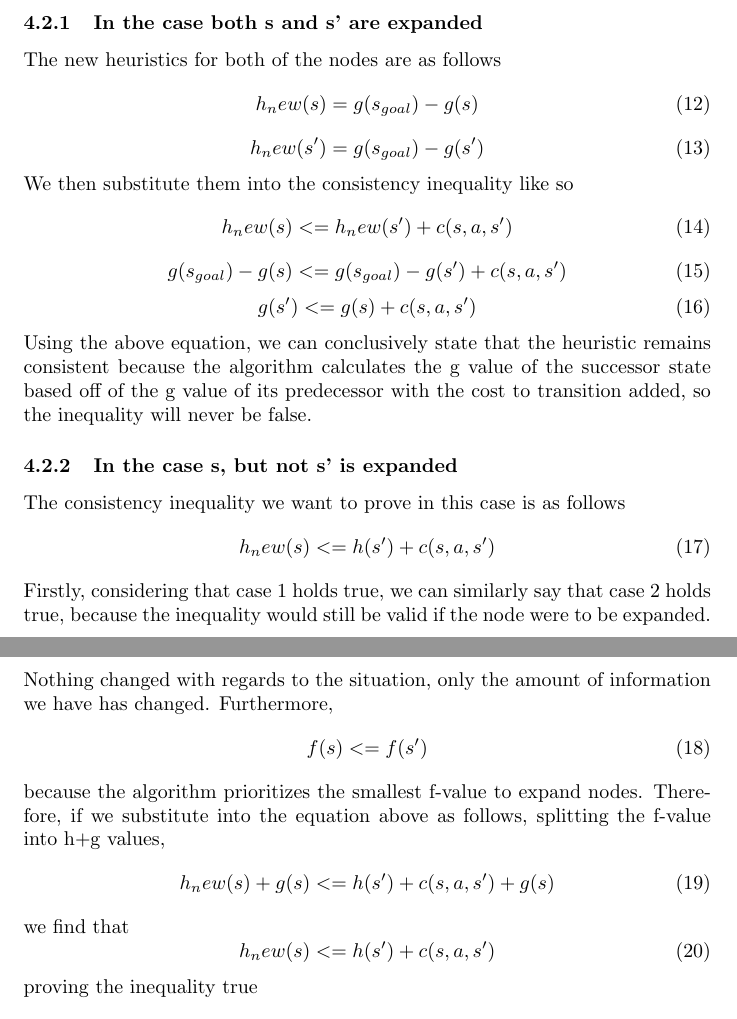
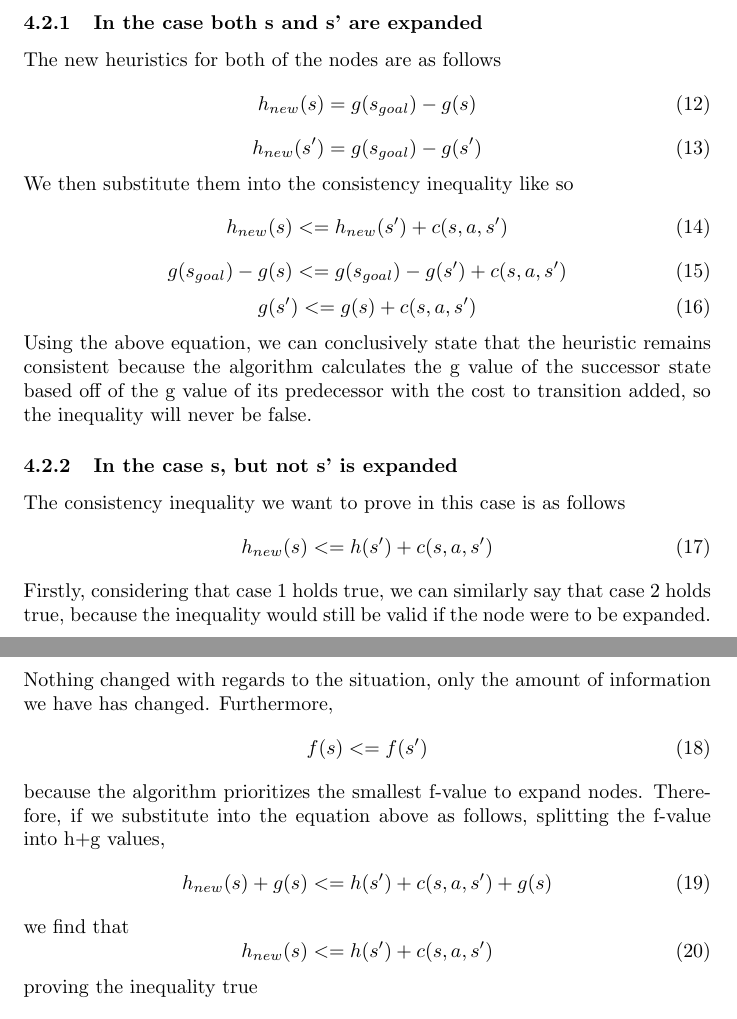
Before and after one commit to montepy/AIProjects, a LaTeX document (AIProjects-master/Project1/Project_Documentation.tex): two parts of pages 3 and 4 of 4, joined at a grey line, cut so that both start at the same text. Compiled offline with pdfLaTeX.

Commit message:
edited p3

```diff
--- a/AIProjects-master/Project1/Project_Documentation.tex
+++ b/AIProjects-master/Project1/Project_Documentation.tex
@@ -88,14 +88,14 @@ To prove conclusively that Adaptive A* leaves heuristics consistent over iterati
 \subsubsection{In the case both s and s' are expanded}
 The new heuristics for both of the nodes are as follows
 \begin{equation}
-h_new(s) = g(s_{goal})-g(s)
+h_{new}(s) = g(s_{goal})-g(s)
 \end{equation}
 \begin{equation}
-h_new(s') = g(s_{goal})-g(s')
+h_{new}(s') = g(s_{goal})-g(s')
 \end{equation}
 We then substitute them into the consistency inequality like so
 \begin{equation}
-h_new(s) <= h_new(s')+c(s,a,s')
+h_{new}(s) <= h_{new}(s')+c(s,a,s')
 \end{equation}
 \begin{equation}
 g(s_{goal}) - g(s) <= g(s_{goal}) - g(s') + c(s,a,s')
@@ -107,7 +107,7 @@ Using the above equation, we can conclusively state that the heuristic remains c
 \subsubsection{In the case s, but not s' is expanded}
 The consistency inequality we want to prove in this case is as follows
 \begin{equation}
-h_new(s) <= h(s') + c(s,a,s')
+h_{new}(s) <= h(s') + c(s,a,s')
 \end{equation}
 Firstly, considering that case 1 holds true, we can similarly say that case 2 holds true, because the inequality would still be valid if the node were to be expanded. Nothing changed with regards to the situation, only the amount of information we have has changed.
 Furthermore,
@@ -116,11 +116,11 @@ f(s) <= f(s')
 \end{equation}
 because the algorithm prioritizes the smallest f-value to expand nodes. Therefore, if we substitute into the equation above as follows, splitting the f-value into h+g values,
 \begin{equation}
-	h_new(s) + g(s) <= h(s') + c(s,a,s') + g(s)
+	h_{new}(s) + g(s) <= h(s') + c(s,a,s') + g(s)
 \end{equation}
 we find that
 \begin{equation}
-h_new(s) <= h(s') + c(s,a,s')
+h_{new}(s) <= h(s') + c(s,a,s')
 \end{equation}
 proving the inequality true
 \subsubsection{In the case neither are expanded}
```
Also changed, not shown: AIProjects-master/Project1/Project_Documentation.pdf, 2 other files.
